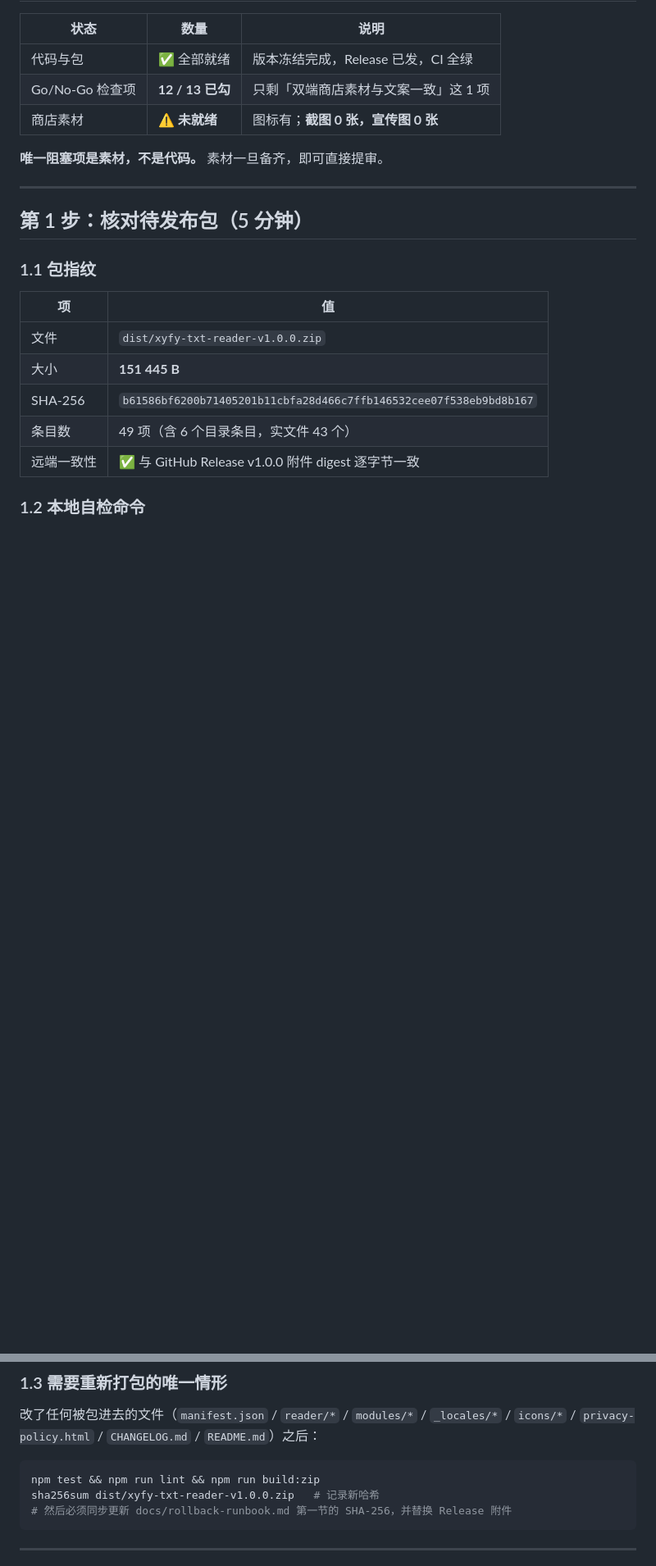
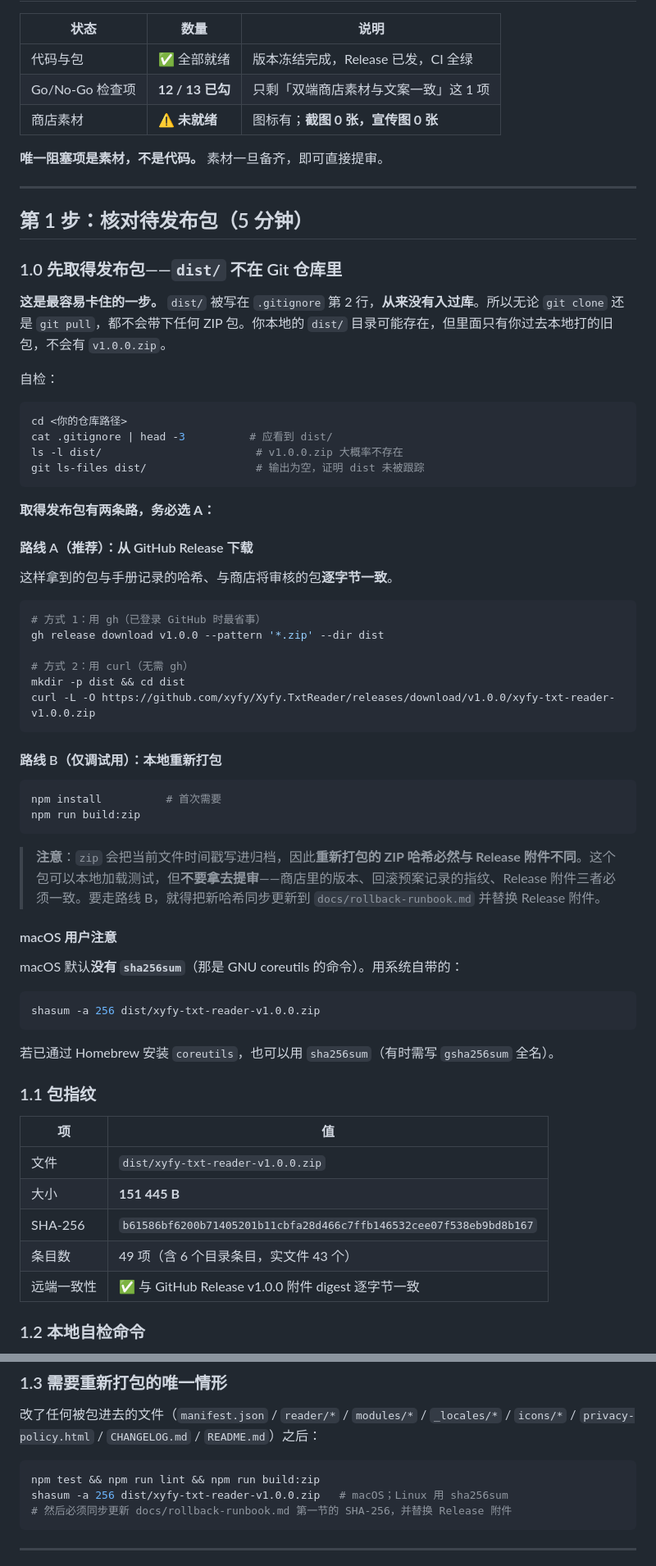
Before and after one commit to xyfy/Xyfy.TxtReader, a Markdown page: docs/release-manual.md, 2 parts joined by grey strips. Shown at 82% size. Drawn GitHub-style; blank space fills up the shorter version.

````diff
--- a/docs/release-manual.md
+++ b/docs/release-manual.md
@@ -41,6 +38,53 @@ sha256sum dist/xyfy-txt-reader-v1.0.0.zip
 
 ## 第 1 步：核对待发布包（5 分钟）
 
+### 1.0 先取得发布包——`dist/` 不在 Git 仓库里
+
+**这是最容易卡住的一步。** `dist/` 被写在 `.gitignore` 第 2 行，**从来没有入过库**。所以无论 `git clone` 还是 `git pull`，都不会带下任何 ZIP 包。你本地的 `dist/` 目录可能存在，但里面只有你过去本地打的旧包，不会有 `v1.0.0.zip`。
+
+自检：
+
+```bash
+cd <你的仓库路径>
+cat .gitignore | head -3          # 应看到 dist/
+ls -l dist/                        # v1.0.0.zip 大概率不存在
+git ls-files dist/                 # 输出为空，证明 dist 未被跟踪
+```
+
+**取得发布包有两条路，务必选 A：**
+
+#### 路线 A（推荐）：从 GitHub Release 下载
+
+这样拿到的包与手册记录的哈希、与商店将审核的包**逐字节一致**。
+
+```bash
+# 方式 1：用 gh（已登录 GitHub 时最省事）
+gh release download v1.0.0 --pattern '*.zip' --dir dist
+
+# 方式 2：用 curl（无需 gh）
+mkdir -p dist && cd dist
+curl -L -O https://github.com/xyfy/Xyfy.TxtReader/releases/download/v1.0.0/xyfy-txt-reader-v1.0.0.zip
+```
+
+#### 路线 B（仅调试用）：本地重新打包
+
+```bash
+npm install          # 首次需要
+npm run build:zip
+```
+
+> **注意**：`zip` 会把当前文件时间戳写进归档，因此**重新打包的 ZIP 哈希必然与 Release 附件不同**。这个包可以本地加载测试，但**不要拿去提审**——商店里的版本、回滚预案记录的指纹、Release 附件三者必须一致。要走路线 B，就得把新哈希同步更新到 `docs/rollback-runbook.md` 并替换 Release 附件。
+
+#### macOS 用户注意
+
+macOS 默认**没有 `sha256sum`**（那是 GNU coreutils 的命令）。用系统自带的：
+
+```bash
+shasum -a 256 dist/xyfy-txt-reader-v1.0.0.zip
+```
+
+若已通过 Homebrew 安装 `coreutils`，也可以用 `sha256sum`（有时需写 `gsha256sum` 全名）。
+
 ### 1.1 包指纹
 
 | 项 | 值 |
@@ -82,7 +126,7 @@ unzip -l dist/xyfy-txt-reader-v1.0.0.zip | grep -E 'tests/|docs/|node_modules|\.
 
 ```bash
 npm test && npm run lint && npm run build:zip
-sha256sum dist/xyfy-txt-reader-v1.0.0.zip   # 记录新哈希
+shasum -a 256 dist/xyfy-txt-reader-v1.0.0.zip   # macOS；Linux 用 sha256sum
 # 然后必须同步更新 docs/rollback-runbook.md 第一节的 SHA-256，并替换 Release 附件
 ```
 
````
Also changed, not shown: other parts of docs/release-manual.md (+28 -31 lines).
